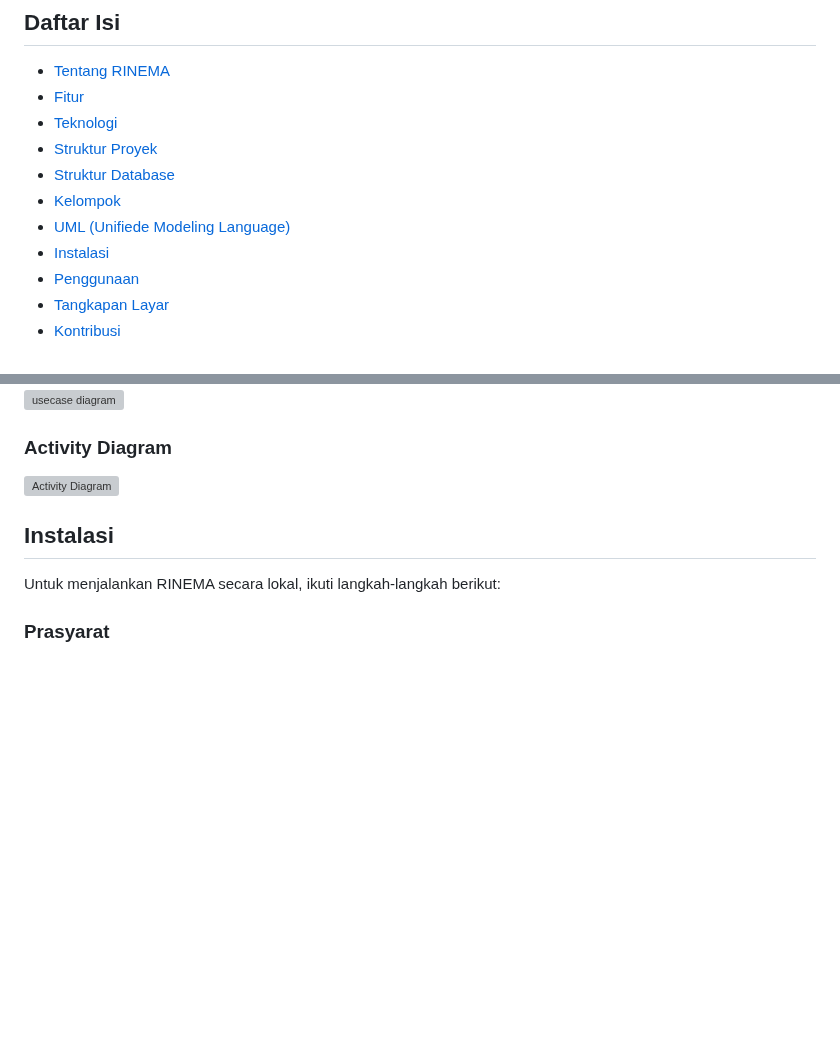
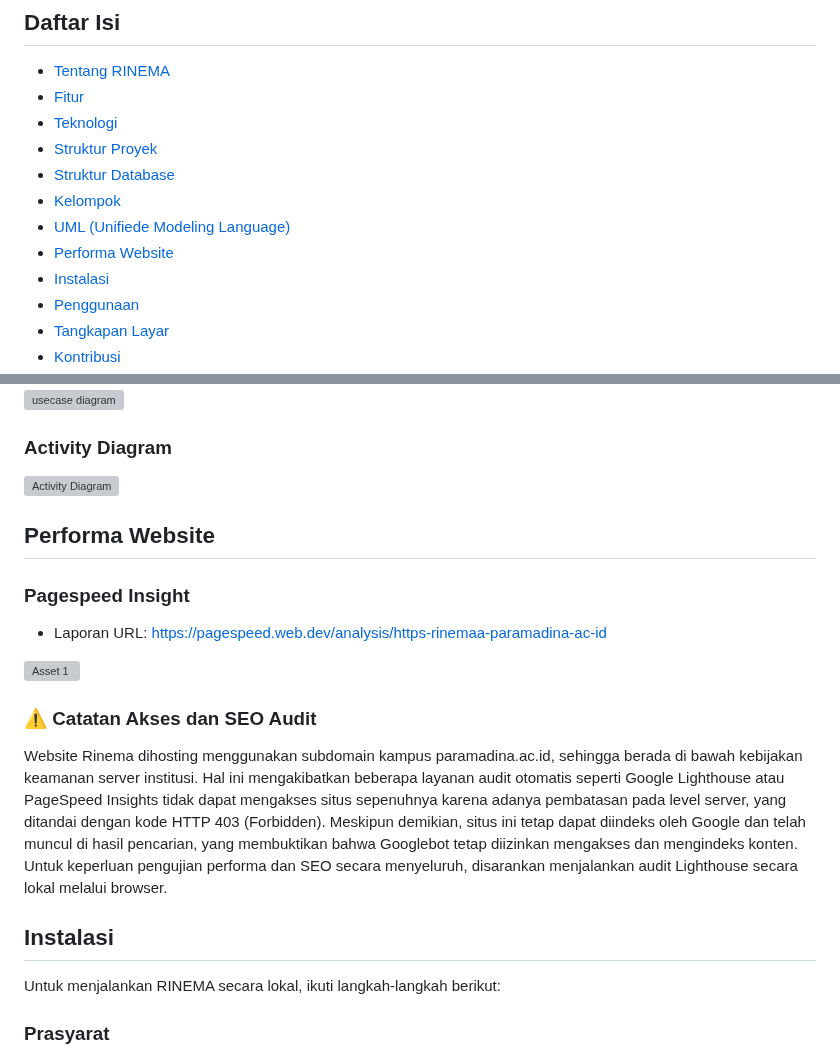
Before and after one commit to ichramsyah/rinema-fullstack-webApp, a Markdown page: README.md, 2 parts joined by grey strips. Rendered like a GitHub page; blank space fills up the shorter version; grey boxes are pictures that could not be loaded.

```diff
--- a/README.md
+++ b/README.md
@@ -32,6 +32,7 @@
 -   [Struktur Database](#struktur-database)
 -   [Kelompok](#kelompok)
 -   [UML (Unifiede Modeling Language)](#UML)
+-   [Performa Website](#performa-website)
 -   [Instalasi](#instalasi)
 -   [Penggunaan](#penggunaan)
 -   [Tangkapan Layar](#tangkapan-layar)
@@ -192,6 +193,17 @@ CREATE TABLE forum_replies (
 
 ![Activity Diagram](https://github.com/user-attachments/assets/1bc38f7d-4d99-42e6-b5c9-9393080462ca)
 
+## Performa Website
+
+### Pagespeed Insight
+
+- Laporan URL: [https://pagespeed.web.dev/analysis/https-rinemaa-paramadina-ac-id](https://pagespeed.web.dev/analysis/https-rinemaa-paramadina-ac-id/d474r7jp7e?form_factor=desktop)
+
+![Asset 1](https://github.com/user-attachments/assets/d5bc74eb-29a7-424b-a5dc-a3f25434f81f)
+
+### ⚠️ Catatan Akses dan SEO Audit
+
+Website Rinema dihosting menggunakan subdomain kampus paramadina.ac.id, sehingga berada di bawah kebijakan keamanan server institusi. Hal ini mengakibatkan beberapa layanan audit otomatis seperti Google Lighthouse atau PageSpeed Insights tidak dapat mengakses situs sepenuhnya karena adanya pembatasan pada level server, yang ditandai dengan kode HTTP 403 (Forbidden). Meskipun demikian, situs ini tetap dapat diindeks oleh Google dan telah muncul di hasil pencarian, yang membuktikan bahwa Googlebot tetap diizinkan mengakses dan mengindeks konten. Untuk keperluan pengujian performa dan SEO secara menyeluruh, disarankan menjalankan audit Lighthouse secara lokal melalui browser.
 
 ## Instalasi
 
```
